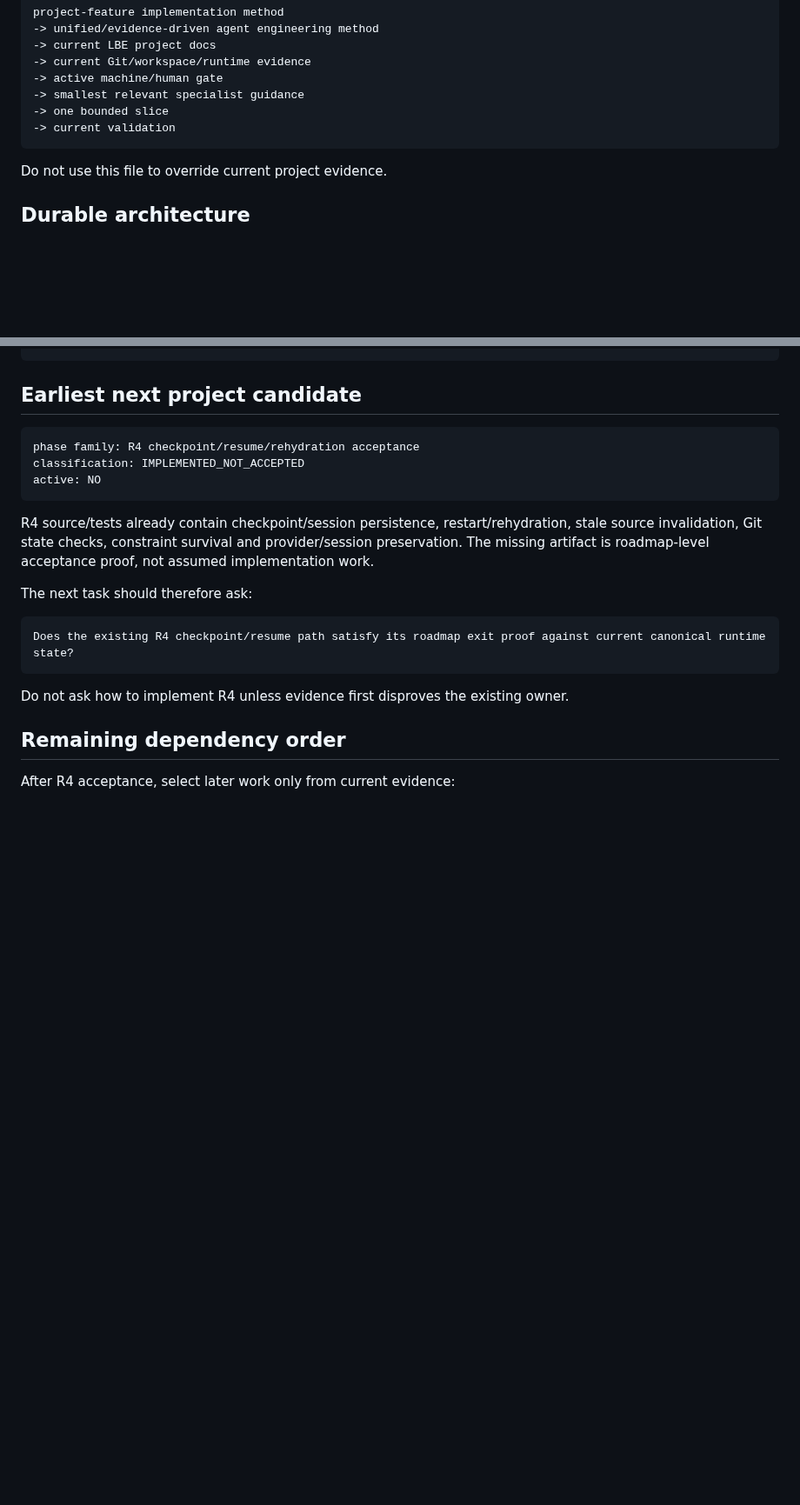
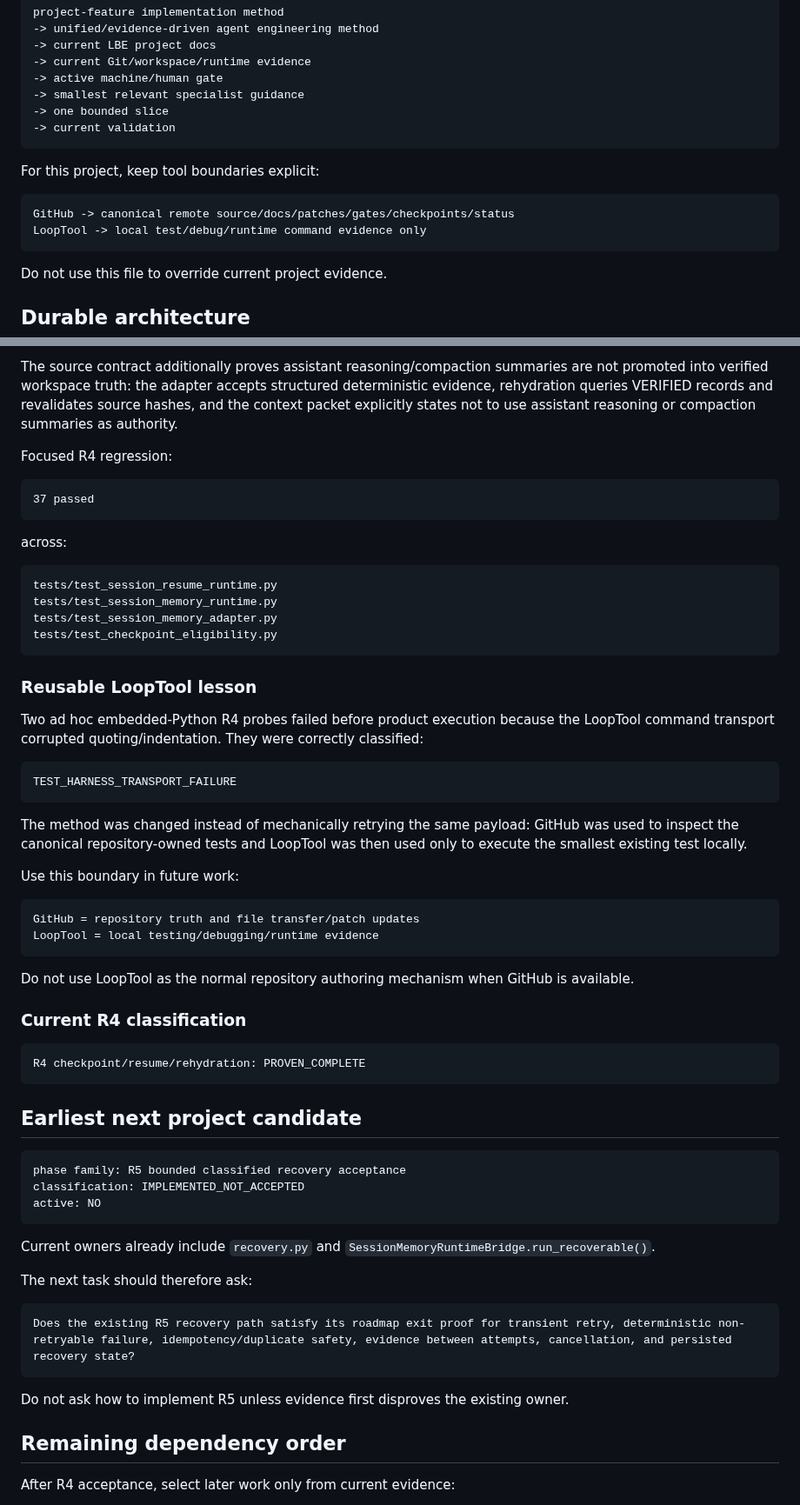
Before and after one commit to Letterblack0306/GPT-Knowledge, a Markdown page: project-engineering/projects/lbe-persistent-agent-wall-status.md, 2 parts joined by grey strips. Shown at 87% size. Rendered like a GitHub page; blank space fills up the shorter version.

Commit message:
knowledge: record R4 acceptance milestone

````diff
--- a/project-engineering/projects/lbe-persistent-agent-wall-status.md
+++ b/project-engineering/projects/lbe-persistent-agent-wall-status.md
@@ -21,6 +21,13 @@ project-feature implementation method
 -> smallest relevant specialist guidance
 -> one bounded slice
 -> current validation
+```
+
+For this project, keep tool boundaries explicit:
+
+```text
+GitHub -> canonical remote source/docs/patches/gates/checkpoints/status
+LoopTool -> local test/debug/runtime command evidence only
 ```
 
 Do not use this file to override current project evidence.
@@ -182,22 +185,62 @@ R3 persistent runtime -> existing reasoning boundary: PROVEN_COMPLETE
+The source contract additionally proves assistant reasoning/compaction summaries are not promoted into verified workspace truth: the adapter accepts structured deterministic evidence, rehydration queries VERIFIED records and revalidates source hashes, and the context packet explicitly states not to use assistant reasoning or compaction summaries as authority.
+
+Focused R4 regression:
+
+```text
+37 passed
+```
+
+across:
+
+```text
+tests/test_session_resume_runtime.py
+tests/test_session_memory_runtime.py
+tests/test_session_memory_adapter.py
+tests/test_checkpoint_eligibility.py
+```
+
+### Reusable LoopTool lesson
+
+Two ad hoc embedded-Python R4 probes failed before product execution because the LoopTool command transport corrupted quoting/indentation. They were correctly classified:
+
+```text
+TEST_HARNESS_TRANSPORT_FAILURE
+```
+
+The method was changed instead of mechanically retrying the same payload: GitHub was used to inspect the canonical repository-owned tests and LoopTool was then used only to execute the smallest existing test locally.
+
+Use this boundary in future work:
+
+```text
+GitHub = repository truth and file transfer/patch updates
+LoopTool = local testing/debugging/runtime evidence
+```
+
+Do not use LoopTool as the normal repository authoring mechanism when GitHub is available.
+
+### Current R4 classification
+
+```text
+R4 checkpoint/resume/rehydration: PROVEN_COMPLETE
 ```
 
 ## Earliest next project candidate
 
 ```text
-phase family: R4 checkpoint/resume/rehydration acceptance
+phase family: R5 bounded classified recovery acceptance
 classification: IMPLEMENTED_NOT_ACCEPTED
 active: NO
 ```
 
-R4 source/tests already contain checkpoint/session persistence, restart/rehydration, stale source invalidation, Git state checks, constraint survival and provider/session preservation. The missing artifact is roadmap-level acceptance proof, not assumed implementation work.
+Current owners already include `recovery.py` and `SessionMemoryRuntimeBridge.run_recoverable()`.
 
 The next task should therefore ask:
 
 ```text
-Does the existing R4 checkpoint/resume path satisfy its roadmap exit proof against current canonical runtime state?
+Does the existing R5 recovery path satisfy its roadmap exit proof for transient retry, deterministic non-retryable failure, idempotency/duplicate safety, evidence between attempts, cancellation, and persisted recovery state?
 ```
 
-Do not ask how to implement R4 unless evidence first disproves the existing owner.
+Do not ask how to implement R5 unless evidence first disproves the existing owner.
 
 ## Remaining dependency order
 
````
Also changed, not shown: other parts of project-engineering/projects/lbe-persistent-agent-wall-status.md (+52 -55 lines).
